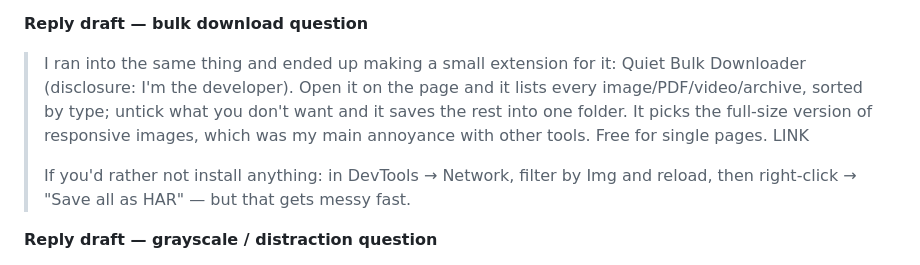
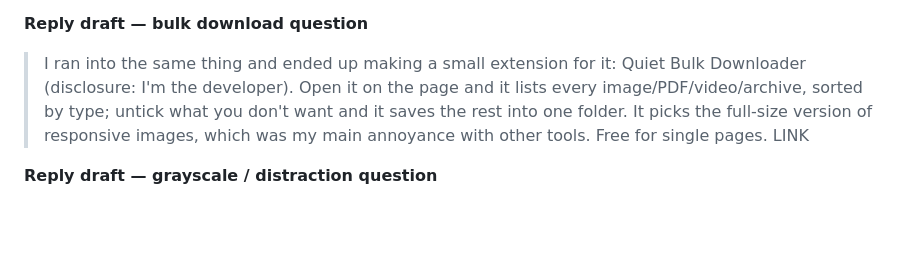
Before and after one commit to quietutilities-bit/quiet-utilities, a Markdown page: downloads/promotion/2026-11-launch-posts.md, the part around the change. Rendered like a GitHub page; blank space fills up the shorter version.

Commit message:
Promotion drafts: drop unhelpful DevTools tip
Co-Authored-By: Claude Opus 5.5 <noreply@anthropic.com>
Claude-Session: https://claude.ai/code/session_01J7QoYEsc7GEBc1DgkgcMTx

```diff
--- a/downloads/promotion/2026-11-launch-posts.md
+++ b/downloads/promotion/2026-11-launch-posts.md
@@ -38,8 +38,7 @@ Good subreddits: r/chrome, r/chrome_extensions, r/DataHoarder (only for file-dow
 
 **Reply draft — bulk download question**
 > I ran into the same thing and ended up making a small extension for it: Quiet Bulk Downloader (disclosure: I'm the developer). Open it on the page and it lists every image/PDF/video/archive, sorted by type; untick what you don't want and it saves the rest into one folder. It picks the full-size version of responsive images, which was my main annoyance with other tools. Free for single pages. LINK
->
-> If you'd rather not install anything: in DevTools → Network, filter by Img and reload, then right-click → "Save all as HAR" — but that gets messy fast.
+
 
 **Reply draft — grayscale / distraction question**
 > If you want it per-site rather than for your whole screen, I built Quiet Grayscale (disclosure: mine, free, no tracking). You pick the sites — e.g. YouTube and Reddit go gray, everything else stays in color — and it remembers them. There's a strength slider too. LINK
```
